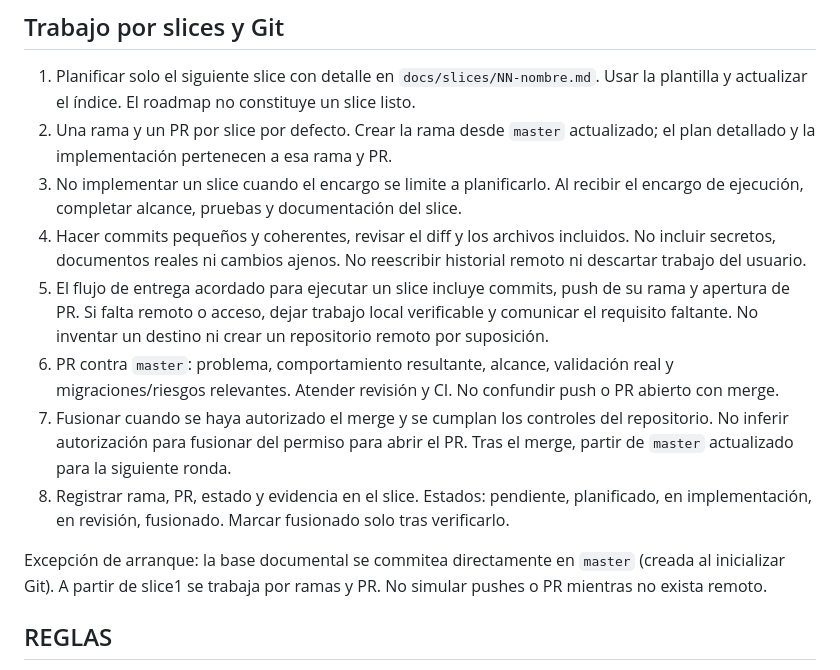
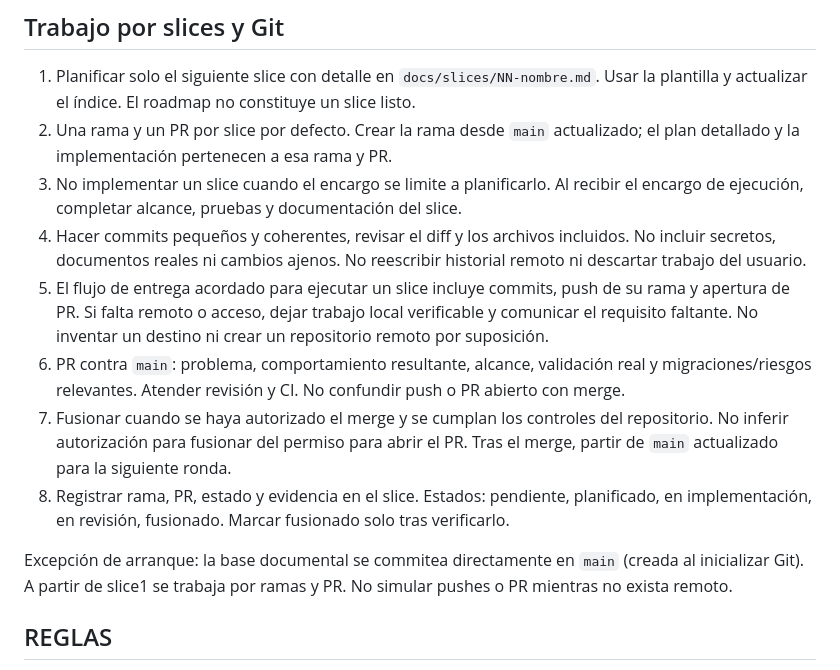
Before and after one commit to oxxido/dynDNSarr, a Markdown page: AGENTS.md, the part around the change. Rendered like a GitHub page.

Commit message:
AGENTS.md: rama base main en lugar de master
Co-Authored-By: Claude Sonnet 5.5 <noreply@anthropic.com>

```diff
--- a/AGENTS.md
+++ b/AGENTS.md
@@ -82,15 +82,15 @@ ESTADO.md
 ## Trabajo por slices y Git
 
 1. Planificar solo el siguiente slice con detalle en `docs/slices/NN-nombre.md`. Usar la plantilla y actualizar el índice. El roadmap no constituye un slice listo.
-2. Una rama y un PR por slice por defecto. Crear la rama desde `master` actualizado; el plan detallado y la implementación pertenecen a esa rama y PR.
+2. Una rama y un PR por slice por defecto. Crear la rama desde `main` actualizado; el plan detallado y la implementación pertenecen a esa rama y PR.
 3. No implementar un slice cuando el encargo se limite a planificarlo. Al recibir el encargo de ejecución, completar alcance, pruebas y documentación del slice.
 4. Hacer commits pequeños y coherentes, revisar el diff y los archivos incluidos. No incluir secretos, documentos reales ni cambios ajenos. No reescribir historial remoto ni descartar trabajo del usuario.
 5. El flujo de entrega acordado para ejecutar un slice incluye commits, push de su rama y apertura de PR. Si falta remoto o acceso, dejar trabajo local verificable y comunicar el requisito faltante. No inventar un destino ni crear un repositorio remoto por suposición.
-6. PR contra `master`: problema, comportamiento resultante, alcance, validación real y migraciones/riesgos relevantes. Atender revisión y CI. No confundir push o PR abierto con merge.
-7. Fusionar cuando se haya autorizado el merge y se cumplan los controles del repositorio. No inferir autorización para fusionar del permiso para abrir el PR. Tras el merge, partir de `master` actualizado para la siguiente ronda.
+6. PR contra `main`: problema, comportamiento resultante, alcance, validación real y migraciones/riesgos relevantes. Atender revisión y CI. No confundir push o PR abierto con merge.
+7. Fusionar cuando se haya autorizado el merge y se cumplan los controles del repositorio. No inferir autorización para fusionar del permiso para abrir el PR. Tras el merge, partir de `main` actualizado para la siguiente ronda.
 8. Registrar rama, PR, estado y evidencia en el slice. Estados: pendiente, planificado, en implementación, en revisión, fusionado. Marcar fusionado solo tras verificarlo.
 
-Excepción de arranque: la base documental se commitea directamente en `master` (creada al inicializar Git). A partir de slice1 se trabaja por ramas y PR. No simular pushes o PR mientras no exista remoto.
+Excepción de arranque: la base documental se commitea directamente en `main` (creada al inicializar Git). A partir de slice1 se trabaja por ramas y PR. No simular pushes o PR mientras no exista remoto.
 
 ## REGLAS
 - NUNCA modificar AGENTS.md. De ser necesario, pedir permiso al usuario y mostrar que y como se va a modificar.
```
